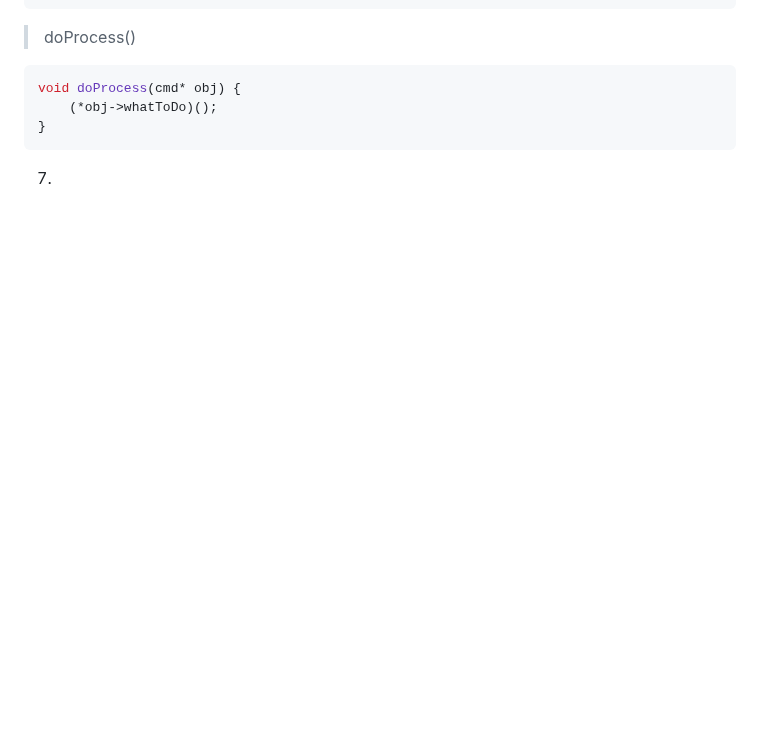
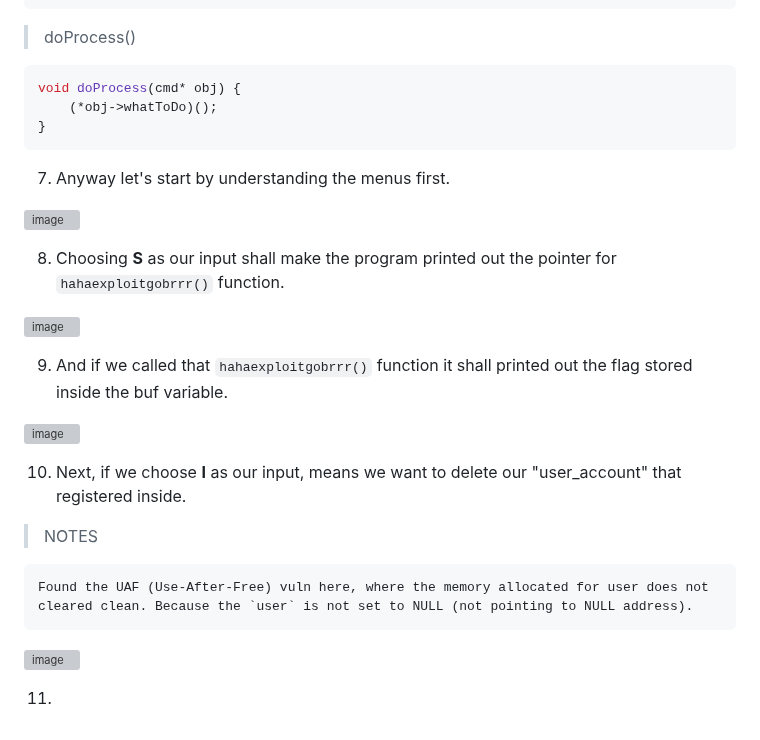
Before and after one commit to jon-brandy/CTF-WRITE-UP, a Markdown page: Asset/Unsubscriptions Are Free/README.md, the part around the change. GitHub-like rendering; blank space fills up the shorter version; grey boxes are pictures that could not be loaded.

````diff
--- a/Asset/Unsubscriptions Are Free/README.md
+++ b/Asset/Unsubscriptions Are Free/README.md
@@ -247,4 +247,30 @@ void doProcess(cmd* obj) {
 }
 ```
 
-7.
+7. Anyway let's start by understanding the menus first.
+
+![image](https://user-images.githubusercontent.com/70703371/224735775-6e3aa6de-22c1-4cd5-8ee6-25a4e182e0d1.png)
+
+
+8. Choosing **S** as our input shall make the program printed out the pointer for `hahaexploitgobrrr()` function.
+
+![image](https://user-images.githubusercontent.com/70703371/224736238-b5421d6f-1add-4e32-abd3-aa3dd8740b99.png)
+
+
+9. And if we called that `hahaexploitgobrrr()` function it shall printed out the flag stored inside the buf variable.
+
+![image](https://user-images.githubusercontent.com/70703371/224736501-0393453a-43a5-4cfc-b2d8-ccbc55e628fc.png)
+
+
+10. Next, if we choose **I** as our input, means we want to delete our "user_account" that registered inside.
+
+> NOTES
+
+```
+Found the UAF (Use-After-Free) vuln here, where the memory allocated for user does not cleared clean. Because the `user` is not set to NULL (not pointing to NULL address).
+```
+
+![image](https://user-images.githubusercontent.com/70703371/224737655-c9ec7993-b88e-47c6-bf96-f43e00f5515a.png)
+
+
+11.
````
